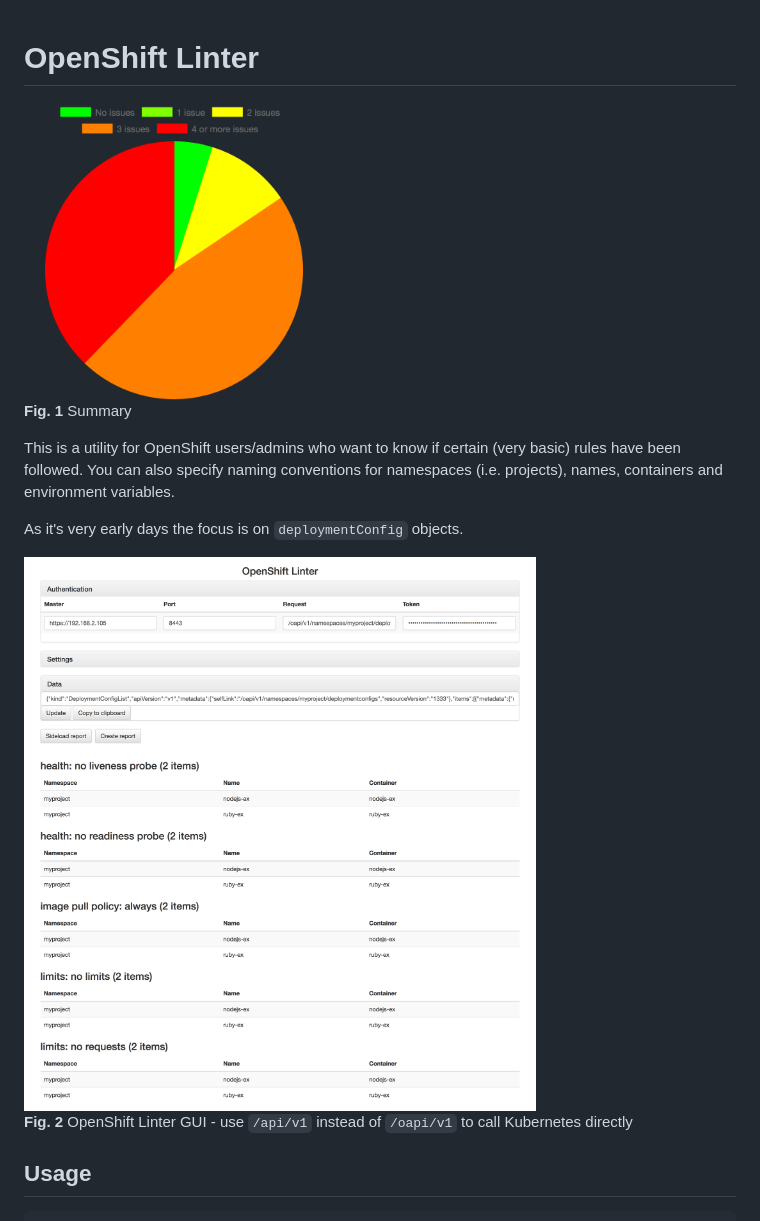
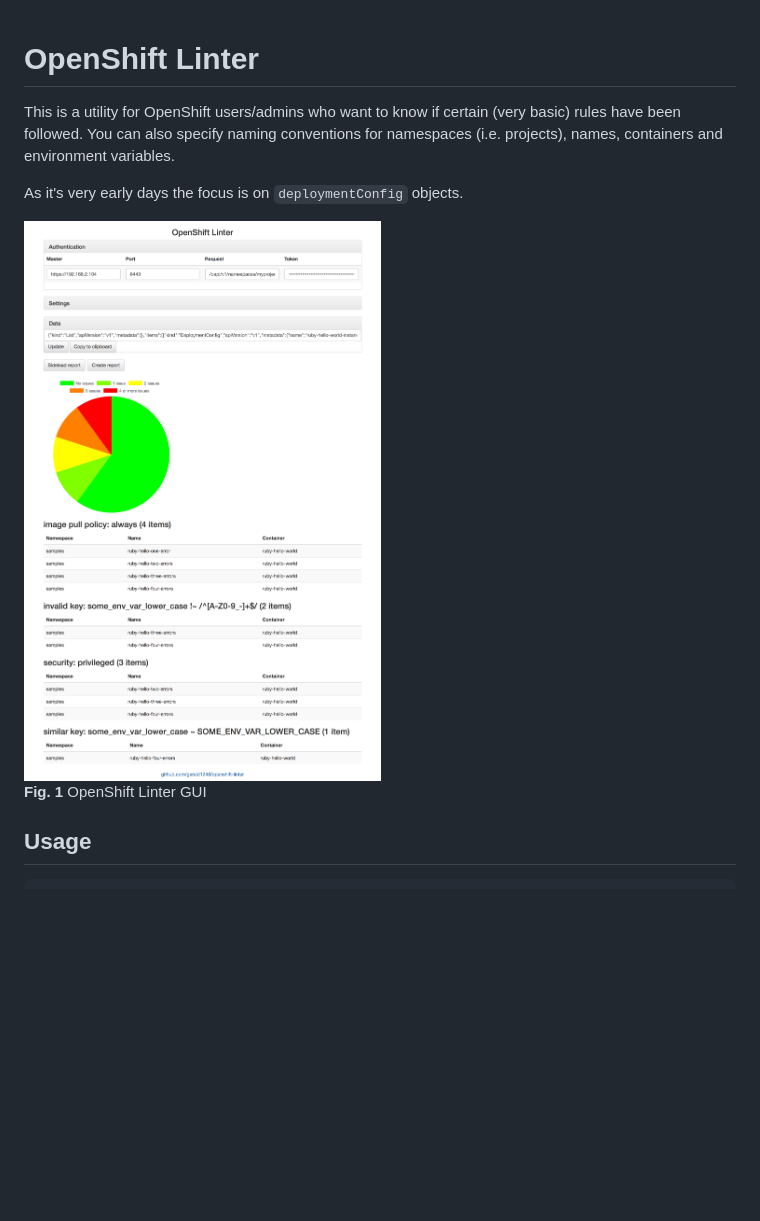
Before and after one commit to gerald1248/openshift-linter, a Markdown page: README.md, the part around the change. Drawn GitHub-style; pictures changed too: screenshots/openshift-linter.png, screenshots/piechart.png (deleted); blank space fills up the shorter version.

```diff
--- a/README.md
+++ b/README.md
@@ -1,9 +1,5 @@
 OpenShift Linter
 ================
-
-<img src="screenshots/piechart.png" width="300" alt="Summary view"/>
-
-**Fig. 1** Summary
 
 This is a utility for OpenShift users/admins who want to know if certain (very basic) rules have been followed. You can also specify naming conventions for namespaces (i.e. projects), names, containers and environment variables.
 
@@ -11,7 +7,7 @@ As it's very early days the focus is on `deploymentConfig` objects.
 
 <img src="screenshots/openshift-linter.png" width="512" alt="Screenshot of the OpenShift Linter GUI"/>
 
-**Fig. 2** OpenShift Linter GUI - use `/api/v1` instead of `/oapi/v1` to call Kubernetes directly
+**Fig. 1** OpenShift Linter GUI
 
 Usage
 -----
```
Also changed, not shown: 1 other file.
